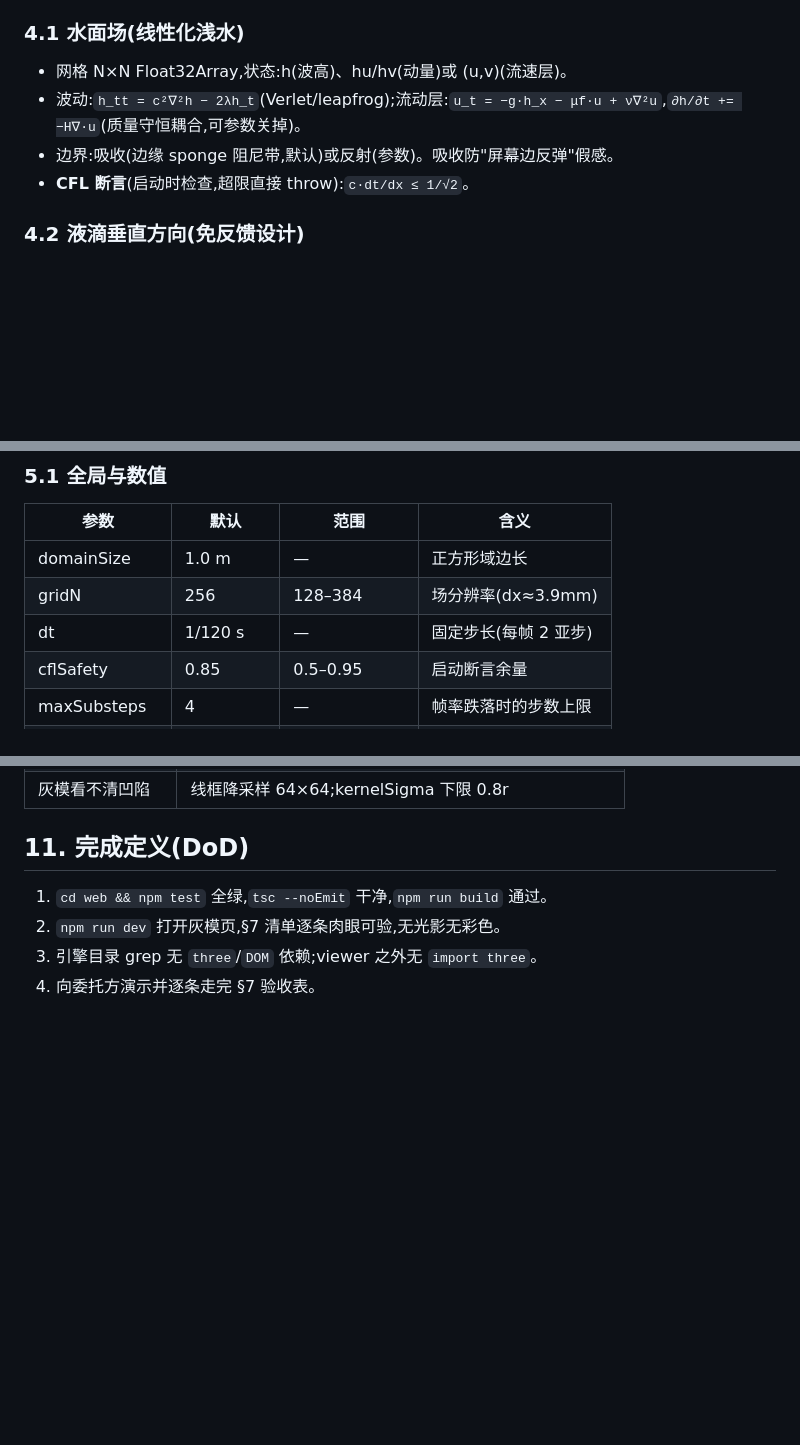
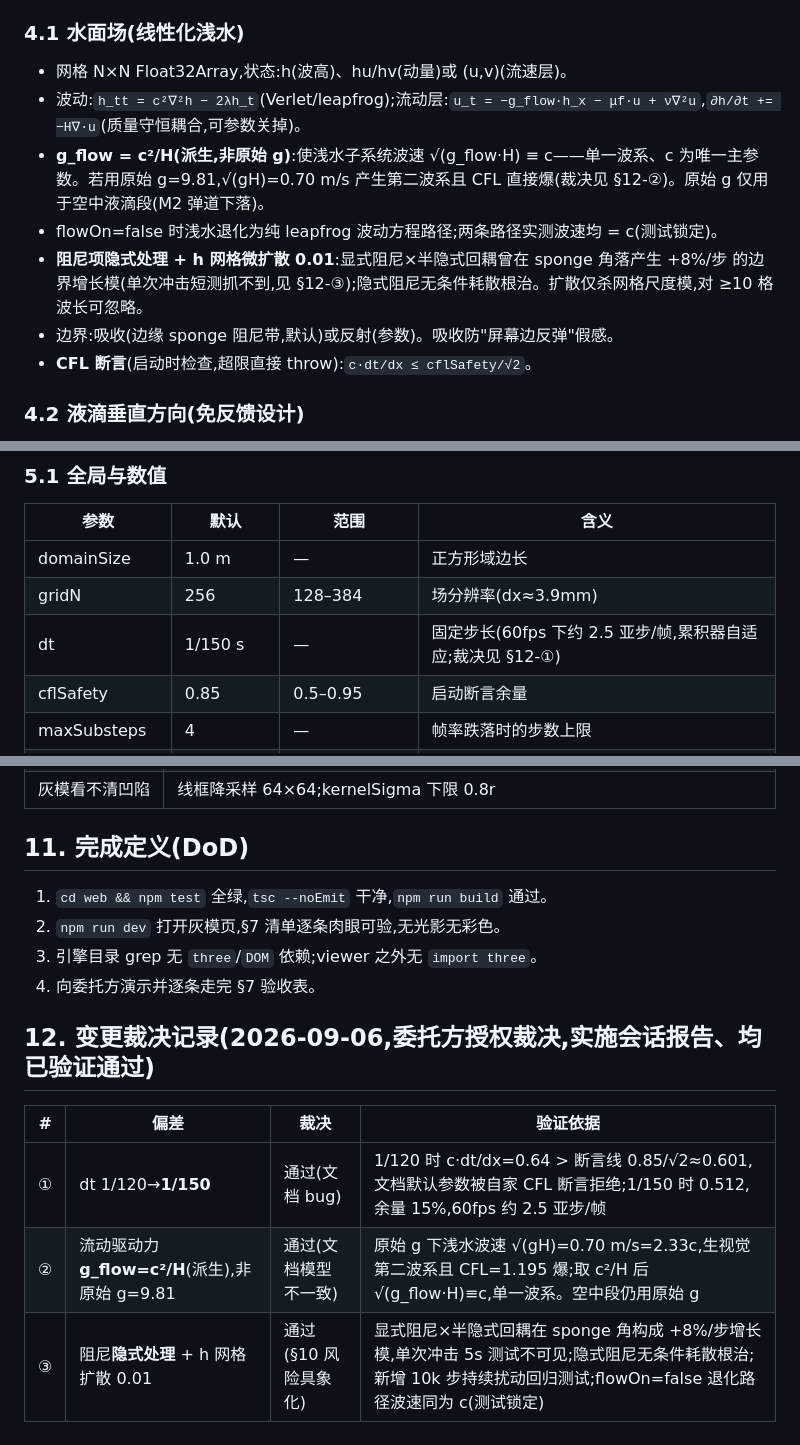
Before and after one commit to thaloria0723/relationship, a Markdown page: docs/物理模型实施文档-2026-09-06.md, 3 parts joined by grey strips. Drawn GitHub-style; blank space fills up the shorter version.

Commit message:
docs: 物理实施文档三项偏差裁决落地(dt 1/150、g_flow=c²/H、隐式阻尼),新增 §12 裁决记录

```diff
--- a/docs/物理模型实施文档-2026-09-06.md
+++ b/docs/物理模型实施文档-2026-09-06.md
@@ -86,9 +86,12 @@ web/src/grayview/
 ### 4.1 水面场(线性化浅水)
 
 - 网格 N×N Float32Array,状态:h(波高)、hu/hv(动量)或 (u,v)(流速层)。
-- 波动:`h_tt = c²∇²h − 2λh_t`(Verlet/leapfrog);流动层:`u_t = −g·h_x − μf·u + ν∇²u`,`∂h/∂t += −H∇·u`(质量守恒耦合,可参数关掉)。
+- 波动:`h_tt = c²∇²h − 2λh_t`(Verlet/leapfrog);流动层:`u_t = −g_flow·h_x − μf·u + ν∇²u`,`∂h/∂t += −H∇·u`(质量守恒耦合,可参数关掉)。
+- **g_flow = c²/H(派生,非原始 g)**:使浅水子系统波速 √(g_flow·H) ≡ c——单一波系、c 为唯一主参数。若用原始 g=9.81,√(gH)=0.70 m/s 产生第二波系且 CFL 直接爆(裁决见 §12-②)。原始 g 仅用于空中液滴段(M2 弹道下落)。
+- flowOn=false 时浅水退化为纯 leapfrog 波动方程路径;两条路径实测波速均 = c(测试锁定)。
+- **阻尼项隐式处理 + h 网格微扩散 0.01**:显式阻尼×半隐式回耦曾在 sponge 角落产生 +8%/步 的边界增长模(单次冲击短测抓不到,见 §12-③);隐式阻尼无条件耗散根治。扩散仅杀网格尺度模,对 ≥10 格波长可忽略。
 - 边界:吸收(边缘 sponge 阻尼带,默认)或反射(参数)。吸收防"屏幕边反弹"假感。
-- **CFL 断言**(启动时检查,超限直接 throw):`c·dt/dx ≤ 1/√2`。
+- **CFL 断言**(启动时检查,超限直接 throw):`c·dt/dx ≤ cflSafety/√2`。
 
 ### 4.2 液滴垂直方向(免反馈设计)
 
@@ -116,7 +119,7 @@ web/src/grayview/
 |---|---|---|---|
 | domainSize | 1.0 m | — | 正方形域边长 |
 | gridN | 256 | 128–384 | 场分辨率(dx≈3.9mm) |
-| dt | 1/120 s | — | 固定步长(每帧 2 亚步) |
+| dt | 1/150 s | — | 固定步长(60fps 下约 2.5 亚步/帧,累积器自适应;裁决见 §12-①) |
 | cflSafety | 0.85 | 0.5–0.95 | 启动断言余量 |
 | maxSubsteps | 4 | — | 帧率跌落时的步数上限 |
 | boundaryMode | absorb | absorb/reflect | 边界(sponge 带 8 格) |
@@ -240,3 +245,11 @@ web/src/grayview/
 2. `npm run dev` 打开灰模页,§7 清单逐条肉眼可验,无光影无彩色。
 3. 引擎目录 grep 无 `three`/`DOM` 依赖;viewer 之外无 `import three`。
 4. 向委托方演示并逐条走完 §7 验收表。
+
+## 12. 变更裁决记录(2026-09-06,委托方授权裁决,实施会话报告、均已验证通过)
+
+| # | 偏差 | 裁决 | 验证依据 |
+|---|---|---|---|
+| ① | dt 1/120→**1/150** | 通过(文档 bug) | 1/120 时 c·dt/dx=0.64 > 断言线 0.85/√2≈0.601,文档默认参数被自家 CFL 断言拒绝;1/150 时 0.512,余量 15%,60fps 约 2.5 亚步/帧 |
+| ② | 流动驱动力 **g_flow=c²/H**(派生),非原始 g=9.81 | 通过(文档模型不一致) | 原始 g 下浅水波速 √(gH)=0.70 m/s=2.33c,生视觉第二波系且 CFL=1.195 爆;取 c²/H 后 √(g_flow·H)≡c,单一波系。空中段仍用原始 g |
+| ③ | 阻尼**隐式处理** + h 网格扩散 0.01 | 通过(§10 风险具象化) | 显式阻尼×半隐式回耦在 sponge 角构成 +8%/步增长模,单次冲击 5s 测试不可见;隐式阻尼无条件耗散根治;新增 10k 步持续扰动回归测试;flowOn=false 退化路径波速同为 c(测试锁定) |
```
Also changed, not shown: other parts of docs/物理模型实施文档-2026-09-06.md (+3 -1 lines).
